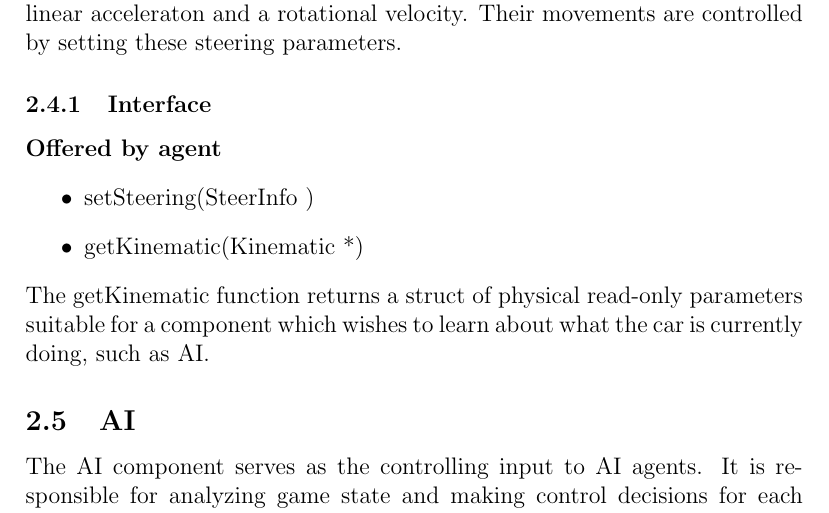
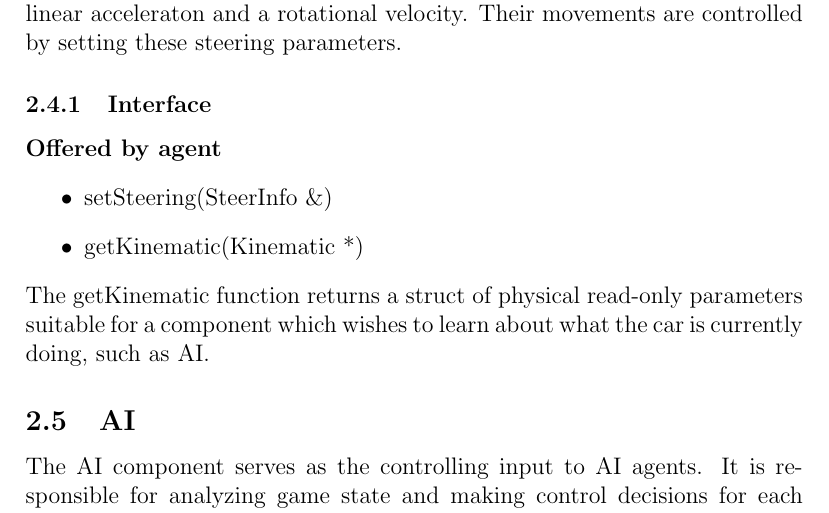
Before and after one commit to jordanlewis/z-fight-club, a LaTeX paper (doc/design.tex): part of page 4 of 9, cut so that both start at the same text. Compiled offline with pdfLaTeX.

Commit message:
Gotta escape & in latex files

```diff
--- a/doc/design.tex
+++ b/doc/design.tex
@@ -94,7 +94,7 @@ these steering parameters.
 
 \paragraph{Offered by agent}
 \begin{itemize}
-\item setSteering(SteerInfo &)
+\item setSteering(SteerInfo \&)
 \item getKinematic(Kinematic *)
 \end{itemize}
 The getKinematic function returns a struct of physical read-only parameters
```
